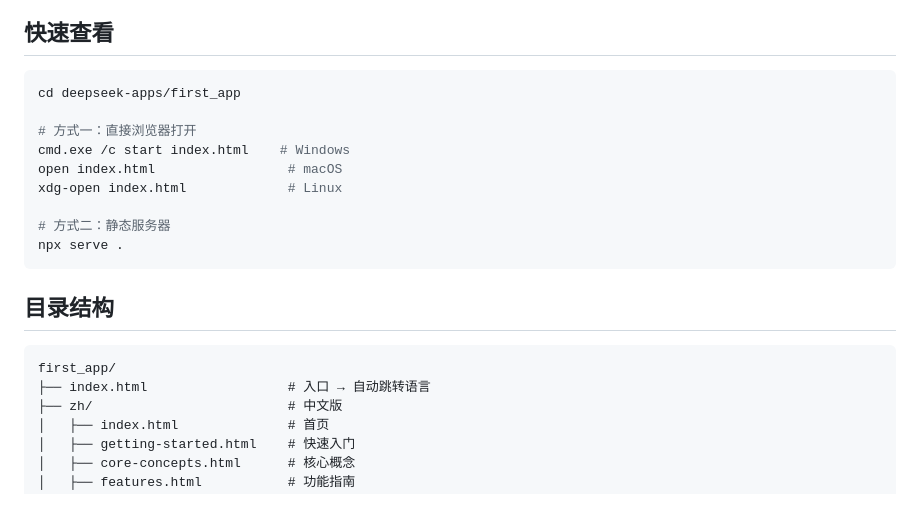
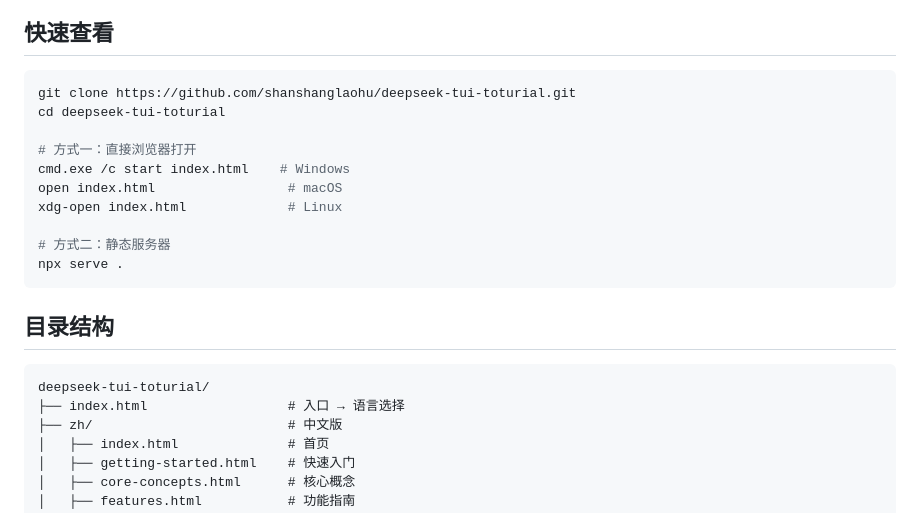
Before and after one commit to shanshanglaohu/deepseek-tui-toturial, a Markdown page: README.md, the part around the change. Rendered like a GitHub page.

Commit message:
docs: fix README directory paths — replace local dev path with repo name

````diff
--- a/README.md
+++ b/README.md
@@ -13,7 +13,8 @@
 ## 快速查看
 
 ```bash
-cd deepseek-apps/first_app
+git clone https://github.com/shanshanglaohu/deepseek-tui-toturial.git
+cd deepseek-tui-toturial
 
 # 方式一：直接浏览器打开
 cmd.exe /c start index.html    # Windows
@@ -27,8 +28,8 @@ npx serve .
 ## 目录结构
 
 ```
-first_app/
-├── index.html                  # 入口 → 自动跳转语言
+deepseek-tui-toturial/
+├── index.html                  # 入口 → 语言选择
 ├── zh/                         # 中文版
 │   ├── index.html              # 首页
 │   ├── getting-started.html    # 快速入门
````
